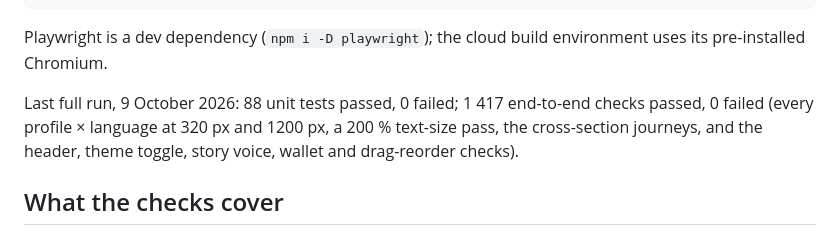
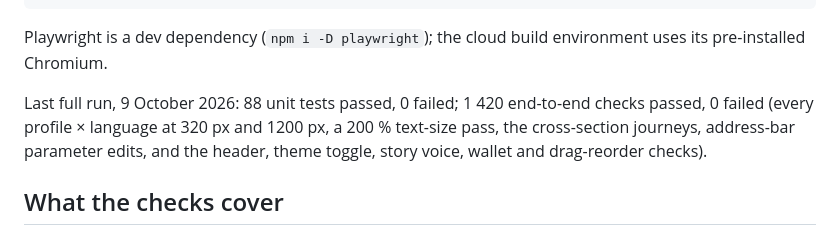
Before and after one commit to alanburger88/ultimate-pays, a Markdown page: docs/TESTING.md, the part around the change. GitHub-like rendering.

Commit message:
Testing: record the latest full run
Co-Authored-By: Claude Opus 5.5 <noreply@anthropic.com>
Claude-Session: https://claude.ai/code/session_01UhfWihrqh5414yZ76BE3Lx

```diff
--- a/docs/TESTING.md
+++ b/docs/TESTING.md
@@ -10,7 +10,7 @@ node scripts/measure.js dist/paylight.html "#region=ZA&lang=zu-ZA&preset=complet
 
 Playwright is a dev dependency (`npm i -D playwright`); the cloud build environment uses its pre-installed Chromium.
 
-Last full run, 9 October 2026: 88 unit tests passed, 0 failed; 1 417 end-to-end checks passed, 0 failed (every profile × language at 320 px and 1200 px, a 200 % text-size pass, the cross-section journeys, and the header, theme toggle, story voice, wallet and drag-reorder checks).
+Last full run, 9 October 2026: 88 unit tests passed, 0 failed; 1 420 end-to-end checks passed, 0 failed (every profile × language at 320 px and 1200 px, a 200 % text-size pass, the cross-section journeys, address-bar parameter edits, and the header, theme toggle, story voice, wallet and drag-reorder checks).
 
 ## What the checks cover
 
```
